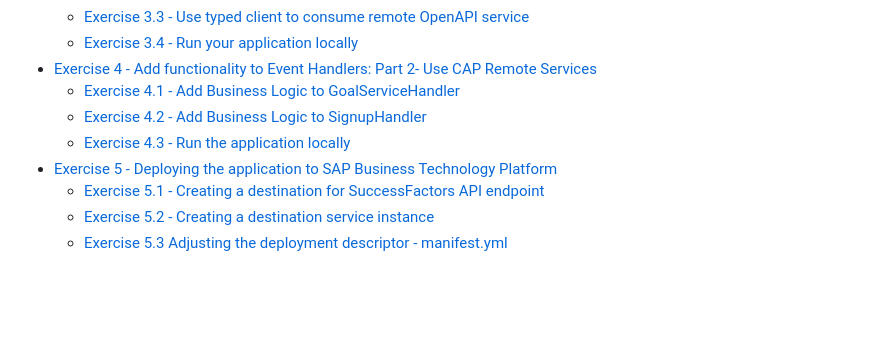
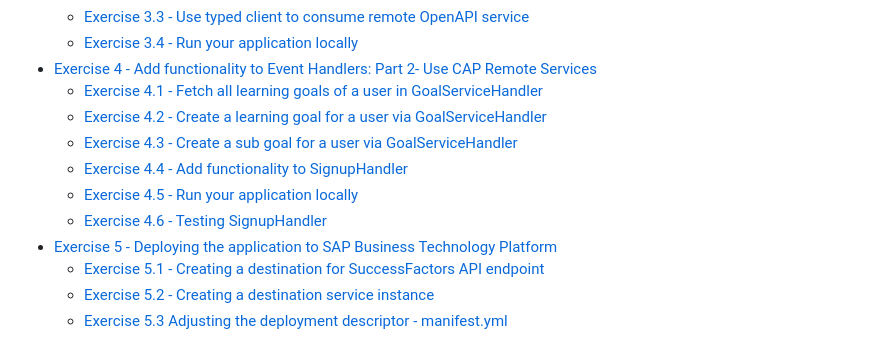
Before and after one commit to SAP-samples/teched2023-AD266, a Markdown page: README.md, the part around the change. Rendered like a GitHub page; blank space fills up the shorter version.

Commit message:
Fix links

```diff
--- a/README.md
+++ b/README.md
@@ -53,9 +53,12 @@ The requirements to follow the exercises in this repository are:
   - [Exercise 3.3 - Use typed client to consume remote OpenAPI service](exercises/ex3#exercise-33---use-typed-client-to-consume-remote-openapi-service)
   - [Exercise 3.4 - Run your application locally](exercises/ex3#exercise-34---run-your-application-locally)
 - [Exercise 4 - Add functionality to Event Handlers: Part 2- Use CAP Remote Services](exercises/ex4/)
-  - [Exercise 4.1 - Add Business Logic to GoalServiceHandler](exercises/ex4#exercise-41---add-business-logic-to-goalservicehandler)
-  - [Exercise 4.2 - Add Business Logic to SignupHandler](exercises/ex4#exercise-42---add-business-logic-to-signuphandler)
-  - [Exercise 4.3 - Run the application locally](exercises/ex4#exercise-43---run-your-application-locally)
+  - [Exercise 4.1 - Fetch all learning goals of a user in GoalServiceHandler](exercises/ex4#exercise-41---fetch-all-learning-goals-of-a-user-in-goalservicehandler)
+  - [Exercise 4.2 - Create a learning goal for a user via GoalServiceHandler](exercises/ex4#exercise-42---create-a-learning-goal-for-a-user-via-goalservicehandler)
+  - [Exercise 4.3 - Create a sub goal for a user via GoalServiceHandler](exercises/ex4#exercise-43---create-a-sub-goal-for-a-user-via-goalservicehandler)
+  - [Exercise 4.4 - Add functionality to SignupHandler](exercises/ex4#exercise-44---add-functionality-to-signuphandler)
+  - [Exercise 4.5 - Run your application locally](exercises/ex4#exercise-45---run-your-application-locally)
+  - [Exercise 4.6 - Testing SignupHandler](exercises/ex4#exercise-46---testing-signuphandler)
 - [Exercise 5 - Deploying the application to SAP Business Technology Platform](exercises/ex5/)
   - [Exercise 5.1 - Creating a destination for SuccessFactors API endpoint](exercises/ex5#exercise-51-creating-a-destination-for-successfactors-api-endpoint)
   - [Exercise 5.2 - Creating a destination service instance](exercises/ex5#exercise-52-creating-a-destination-service-instance)
```
